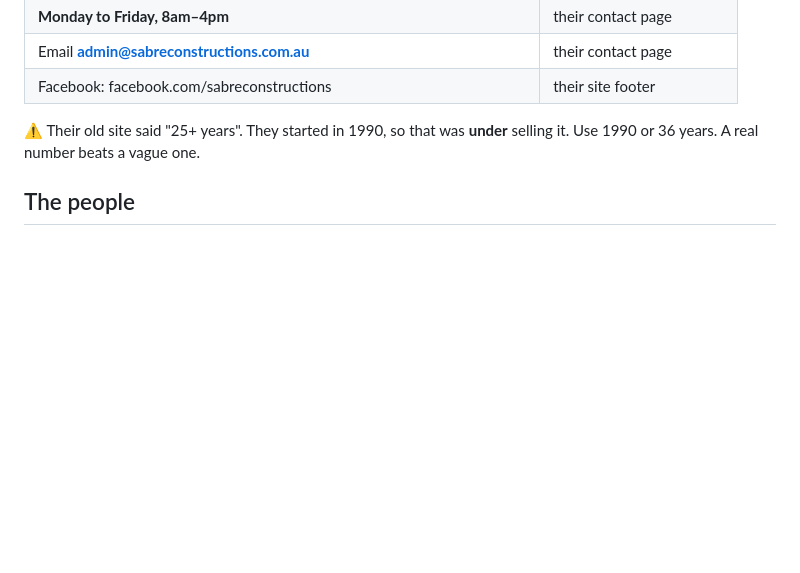
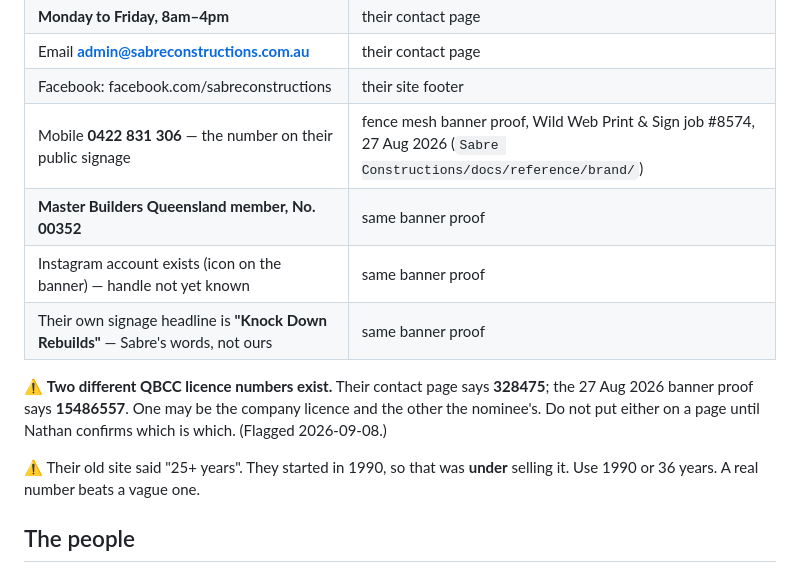
Before and after one commit to Sabre-Constructions/sabre-constructions-web-site-, a Markdown page: docs/client-facts.md, the part around the change. GitHub-like rendering; blank space fills up the shorter version.

Commit message:
client-facts: banner-sourced facts (mobile, MBQ member no., Instagram) + QBCC number conflict flagged
Source is the 27 Aug 2026 mesh-banner proof from Wild Web Print & Sign. The banner's
QBCC number (15486557) differs from the contact page (328475); recorded as an open
question, neither to be used on a page until Nathan confirms.

Co-Authored-By: Claude Fable 5.1 <noreply@anthropic.com>
Claude-Session: https://claude.ai/code/session_01Qho34iasUQvwfzM3m5GapM

```diff
--- a/docs/client-facts.md
+++ b/docs/client-facts.md
@@ -18,6 +18,15 @@
 | **Monday to Friday, 8am–4pm** | their contact page |
 | Email **admin@sabreconstructions.com.au** | their contact page |
 | Facebook: facebook.com/sabreconstructions | their site footer |
+| Mobile **0422 831 306** — the number on their public signage | fence mesh banner proof, Wild Web Print & Sign job #8574, 27 Aug 2026 (`Sabre Constructions/docs/reference/brand/`) |
+| **Master Builders Queensland member, No. 00352** | same banner proof |
+| Instagram account exists (icon on the banner) — handle not yet known | same banner proof |
+| Their own signage headline is **"Knock Down Rebuilds"** — Sabre's words, not ours | same banner proof |
+
+⚠️ **Two different QBCC licence numbers exist.** Their contact page says **328475**;
+the 27 Aug 2026 banner proof says **15486557**. One may be the company licence and
+the other the nominee's. Do not put either on a page until Nathan confirms which is
+which. (Flagged 2026-09-08.)
 
 ⚠️ Their old site said "25+ years". They started in 1990, so that was **under**
 selling it. Use 1990 or 36 years. A real number beats a vague one.
```
